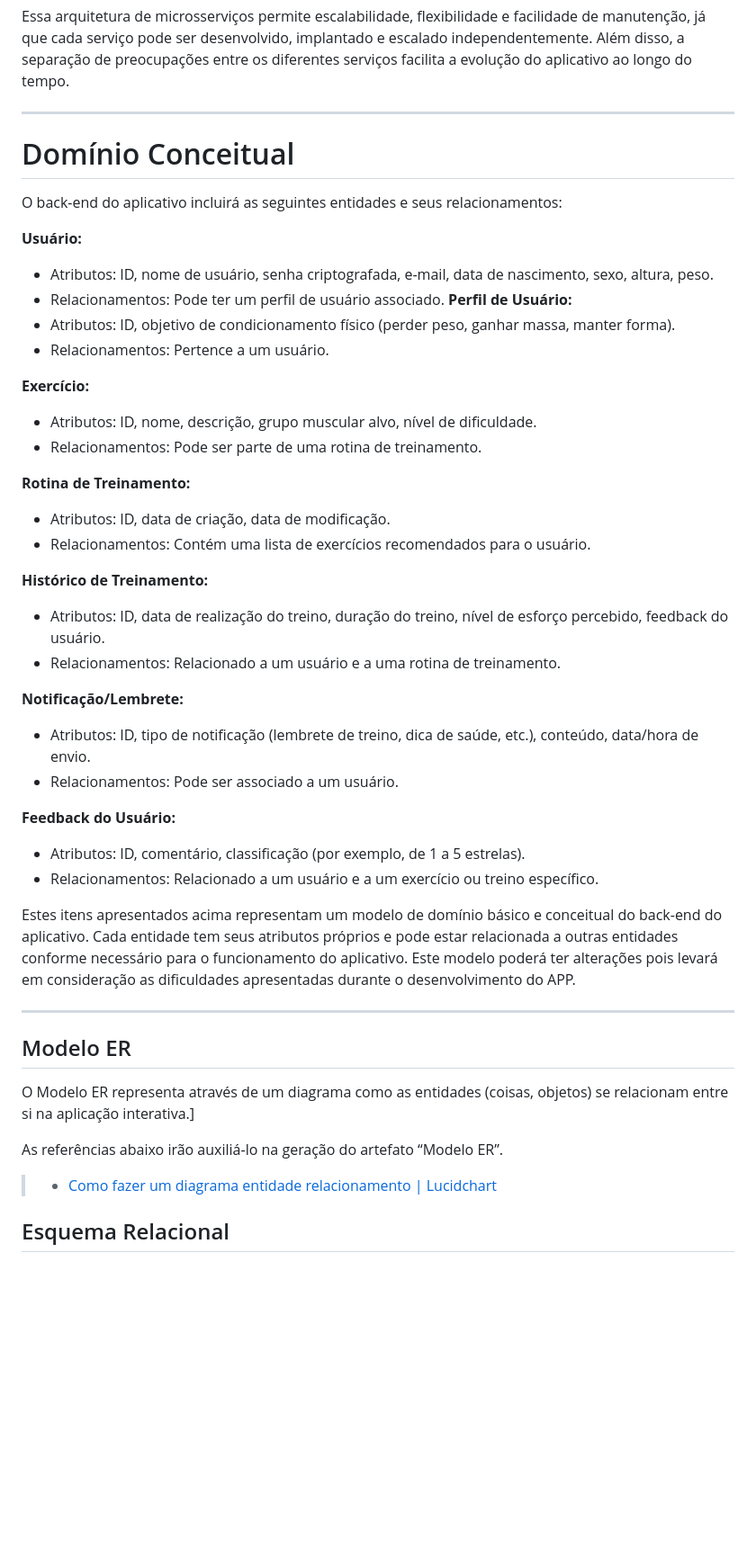
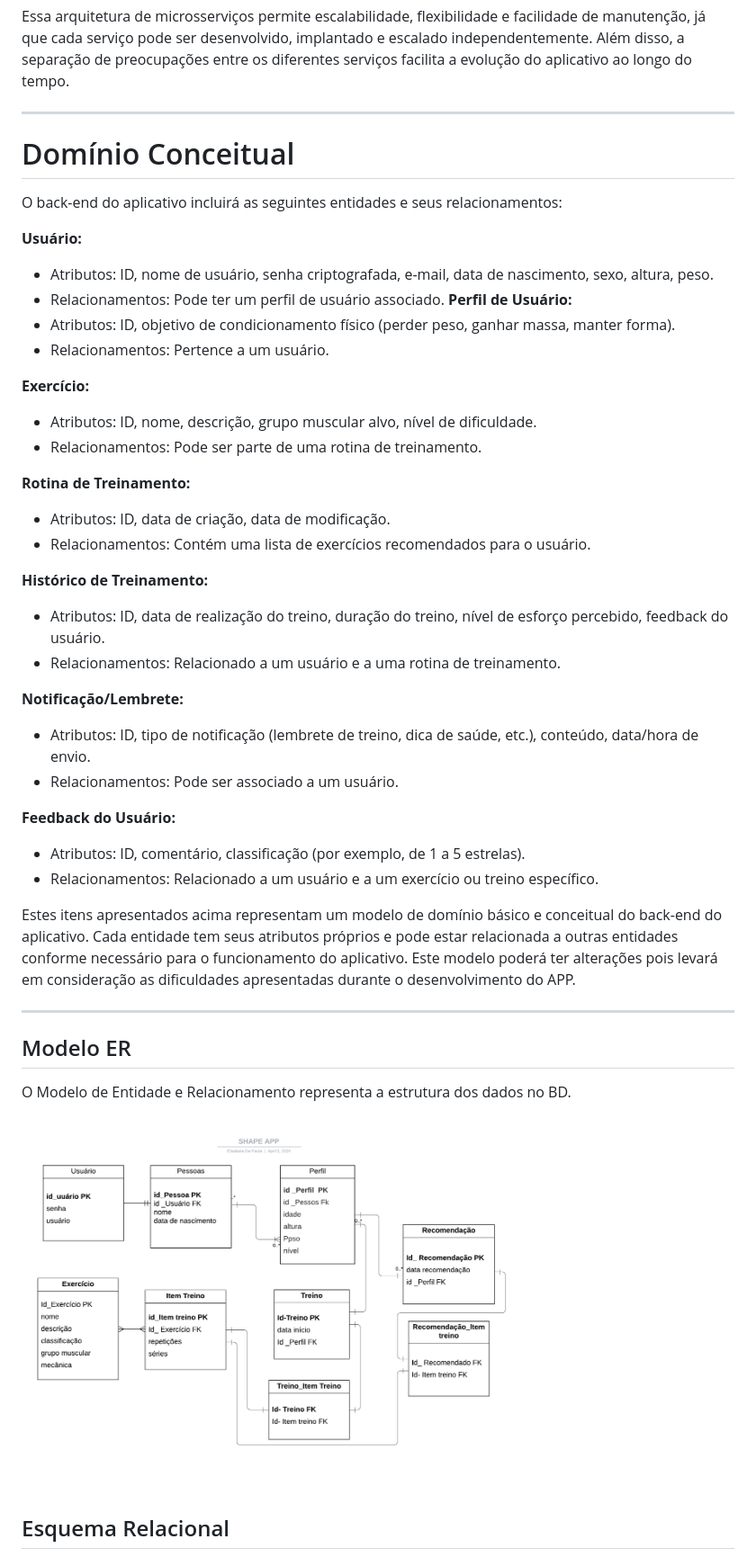
Before and after one commit to ICEI-PUC-Minas-PMV-SInt/pmv-sint-2024-1-e3-proj-back-t1-time-2, a Markdown page: docs/05-Arquitetura da Solução.md, the part around the change printed below. Shown: that part at 90% size. Rendered like a GitHub page; blank space fills up the shorter version.

Commit message:
Adicionado o M.E.R

```diff
--- a/docs/05-Arquitetura da Solução.md
+++ b/docs/05-Arquitetura da Solução.md
@@ -127,48 +130,54 @@ Assim, neste primeiro momento, a proposta de arquitetura engloba:
 
 Essa arquitetura de microsserviços permite escalabilidade, flexibilidade e facilidade de manutenção, já que cada serviço pode ser desenvolvido, implantado e escalado independentemente. Além disso, a separação de preocupações entre os diferentes serviços facilita a evolução do aplicativo ao longo do tempo.
 
------------
+---
+
 # Domínio Conceitual
 
 O back-end do aplicativo incluirá as seguintes entidades e seus relacionamentos:
 
 **Usuário:**
+
 - Atributos: ID, nome de usuário, senha criptografada, e-mail, data de nascimento, sexo, altura, peso.
 - Relacionamentos: Pode ter um perfil de usuário associado.
-**Perfil de Usuário:**
+  **Perfil de Usuário:**
 - Atributos: ID, objetivo de condicionamento físico (perder peso, ganhar massa, manter forma).
 - Relacionamentos: Pertence a um usuário.
 
 **Exercício:**
+
 - Atributos: ID, nome, descrição, grupo muscular alvo, nível de dificuldade.
 - Relacionamentos: Pode ser parte de uma rotina de treinamento.
 
 **Rotina de Treinamento:**
+
 - Atributos: ID, data de criação, data de modificação.
 - Relacionamentos: Contém uma lista de exercícios recomendados para o usuário.
 
 **Histórico de Treinamento:**
+
 - Atributos: ID, data de realização do treino, duração do treino, nível de esforço percebido, feedback do usuário.
 - Relacionamentos: Relacionado a um usuário e a uma rotina de treinamento.
 
 **Notificação/Lembrete:**
+
 - Atributos: ID, tipo de notificação (lembrete de treino, dica de saúde, etc.), conteúdo, data/hora de envio.
 - Relacionamentos: Pode ser associado a um usuário.
 
 **Feedback do Usuário:**
+
 - Atributos: ID, comentário, classificação (por exemplo, de 1 a 5 estrelas).
 - Relacionamentos: Relacionado a um usuário e a um exercício ou treino específico.
 
 Estes itens apresentados acima representam um modelo de domínio básico e conceitual do back-end do aplicativo. Cada entidade tem seus atributos próprios e pode estar relacionada a outras entidades conforme necessário para o funcionamento do aplicativo. Este modelo poderá ter alterações pois levará em consideração as dificuldades apresentadas durante o desenvolvimento do APP.
 
----------
+---
+
 ## Modelo ER
 
-O Modelo ER representa através de um diagrama como as entidades (coisas, objetos) se relacionam entre si na aplicação interativa.]
+O Modelo de Entidade e Relacionamento representa a estrutura dos dados no BD.
 
-As referências abaixo irão auxiliá-lo na geração do artefato “Modelo ER”.
-
-> - [Como fazer um diagrama entidade relacionamento | Lucidchart](https://www.lucidchart.com/pages/pt/como-fazer-um-diagrama-entidade-relacionamento)
+<img src="img/mer.png" width="700"/>
 
 ## Esquema Relacional
 
```
Also changed, not shown: other parts of docs/05-Arquitetura da Solução.md (+4 -1 lines), docs/img/mer.png (renamed from SHAPE APP.png).
